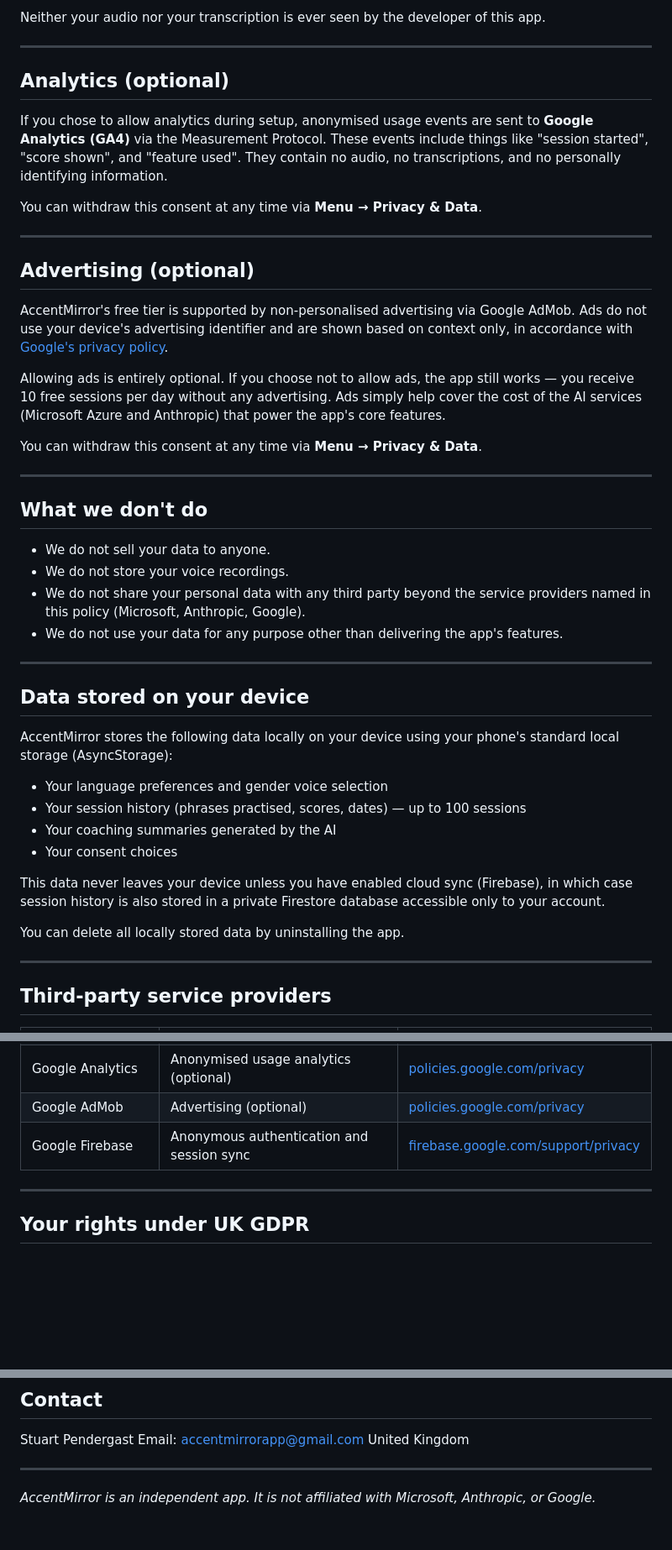
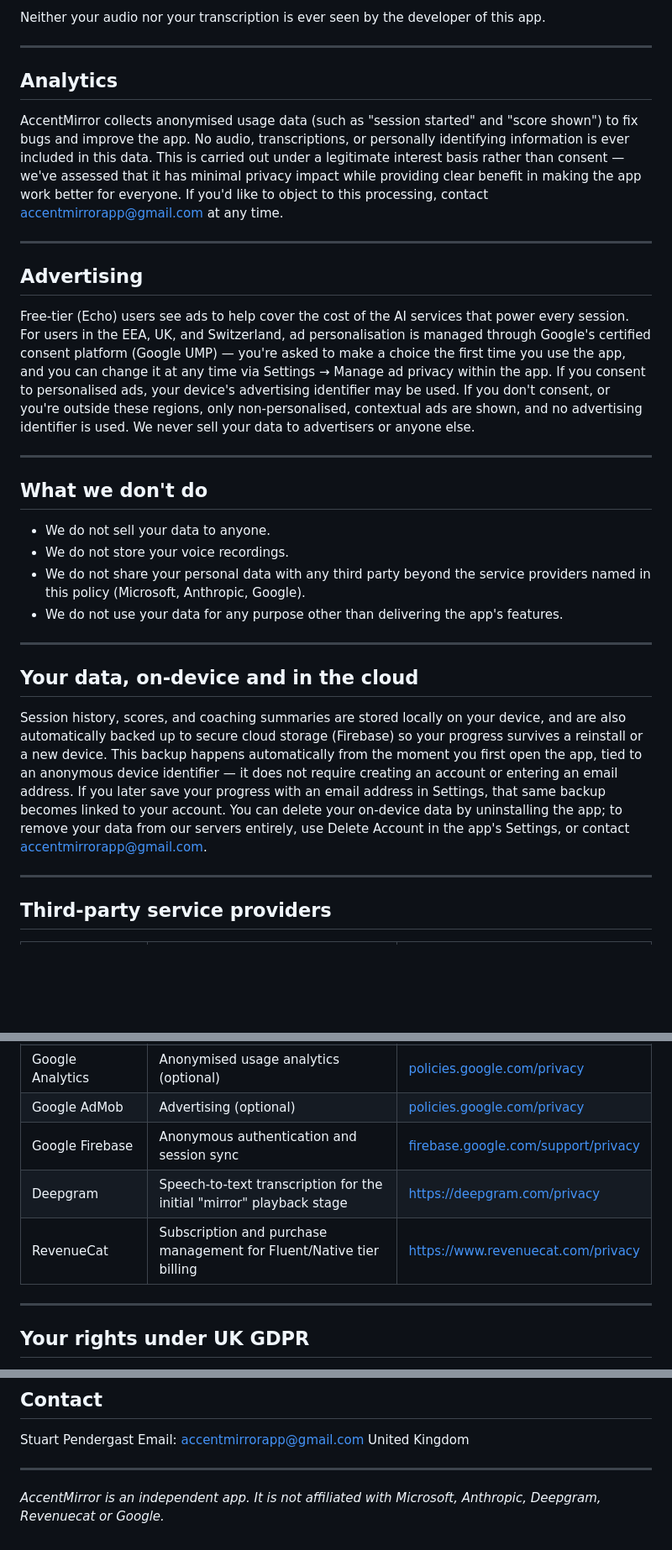
Before and after one commit to sapendergast/accentmirror-legal, a Markdown page: privacy-policy.md, 3 parts joined by grey strips. Shown at 84% size. Rendered like a GitHub page; blank space fills up the shorter version.

```diff
--- a/privacy-policy.md
+++ b/privacy-policy.md
@@ -18,21 +18,15 @@ Neither your audio nor your transcription is ever seen by the developer of this
 
 ---
 
-## Analytics (optional)
+## Analytics
 
-If you chose to allow analytics during setup, anonymised usage events are sent to **Google Analytics (GA4)** via the Measurement Protocol. These events include things like "session started", "score shown", and "feature used". They contain no audio, no transcriptions, and no personally identifying information.
-
-You can withdraw this consent at any time via **Menu → Privacy & Data**.
+AccentMirror collects anonymised usage data (such as "session started" and "score shown") to fix bugs and improve the app. No audio, transcriptions, or personally identifying information is ever included in this data. This is carried out under a legitimate interest basis rather than consent — we've assessed that it has minimal privacy impact while providing clear benefit in making the app work better for everyone. If you'd like to object to this processing, contact accentmirrorapp@gmail.com at any time.
 
 ---
 
-## Advertising (optional)
+## Advertising
 
-AccentMirror's free tier is supported by non-personalised advertising via Google AdMob. Ads do not use your device's advertising identifier and are shown based on context only, in accordance with [Google's privacy policy](https://policies.google.com/privacy).
-
-Allowing ads is entirely optional. If you choose not to allow ads, the app still works — you receive 10 free sessions per day without any advertising. Ads simply help cover the cost of the AI services (Microsoft Azure and Anthropic) that power the app's core features.
-
-You can withdraw this consent at any time via **Menu → Privacy & Data**.
+Free-tier (Echo) users see ads to help cover the cost of the AI services that power every session. For users in the EEA, UK, and Switzerland, ad personalisation is managed through Google's certified consent platform (Google UMP) — you're asked to make a choice the first time you use the app, and you can change it at any time via Settings → Manage ad privacy within the app. If you consent to personalised ads, your device's advertising identifier may be used. If you don't consent, or you're outside these regions, only non-personalised, contextual ads are shown, and no advertising identifier is used. We never sell your data to advertisers or anyone else.
 
 ---
 
@@ -45,18 +39,11 @@ You can withdraw this consent at any time via **Menu → Privacy & Data**.
 
 ---
 
-## Data stored on your device
 
-AccentMirror stores the following data locally on your device using your phone's standard local storage (AsyncStorage):
+## Your data, on-device and in the cloud
 
-- Your language preferences and gender voice selection
-- Your session history (phrases practised, scores, dates) — up to 100 sessions
-- Your coaching summaries generated by the AI
-- Your consent choices
+Session history, scores, and coaching summaries are stored locally on your device, and are also automatically backed up to secure cloud storage (Firebase) so your progress survives a reinstall or a new device. This backup happens automatically from the moment you first open the app, tied to an anonymous device identifier — it does not require creating an account or entering an email address. If you later save your progress with an email address in Settings, that same backup becomes linked to your account. You can delete your on-device data by uninstalling the app; to remove your data from our servers entirely, use Delete Account in the app's Settings, or contact accentmirrorapp@gmail.com.
 
-This data never leaves your device unless you have enabled cloud sync (Firebase), in which case session history is also stored in a private Firestore database accessible only to your account.
-
-You can delete all locally stored data by uninstalling the app.
 
 ---
 
@@ -69,6 +56,8 @@ You can delete all locally stored data by uninstalling the app.
 | Google Analytics | Anonymised usage analytics (optional) | [policies.google.com/privacy](https://policies.google.com/privacy) |
 | Google AdMob | Advertising (optional) | [policies.google.com/privacy](https://policies.google.com/privacy) |
 | Google Firebase | Anonymous authentication and session sync | [firebase.google.com/support/privacy](https://firebase.google.com/support/privacy) |
+Deepgram | Speech-to-text transcription for the initial "mirror" playback stage | https://deepgram.com/privacy
+| RevenueCat | Subscription and purchase management for Fluent/Native tier billing | https://www.revenuecat.com/privacy
 
 ---
 
@@ -117,4 +106,4 @@ United Kingdom
 
 ---
 
-*AccentMirror is an independent app. It is not affiliated with Microsoft, Anthropic, or Google.*
+*AccentMirror is an independent app. It is not affiliated with Microsoft, Anthropic, Deepgram, Revenuecat or Google.*
```
Also changed, not shown: other parts of privacy-policy.md (+1 -1 lines).
